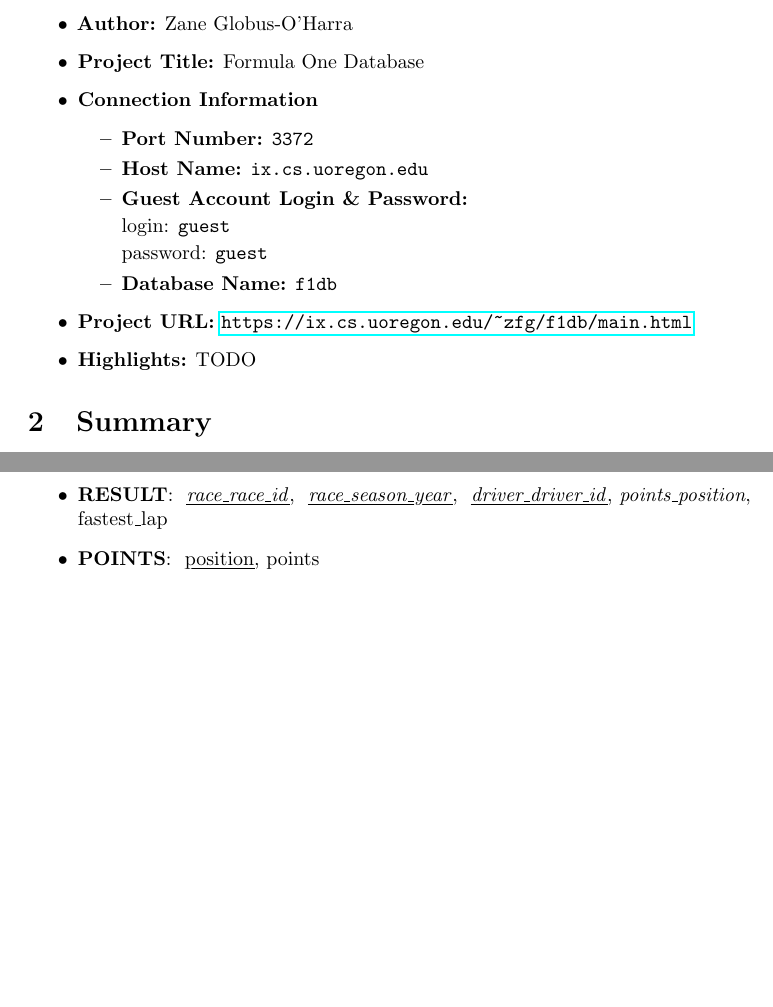
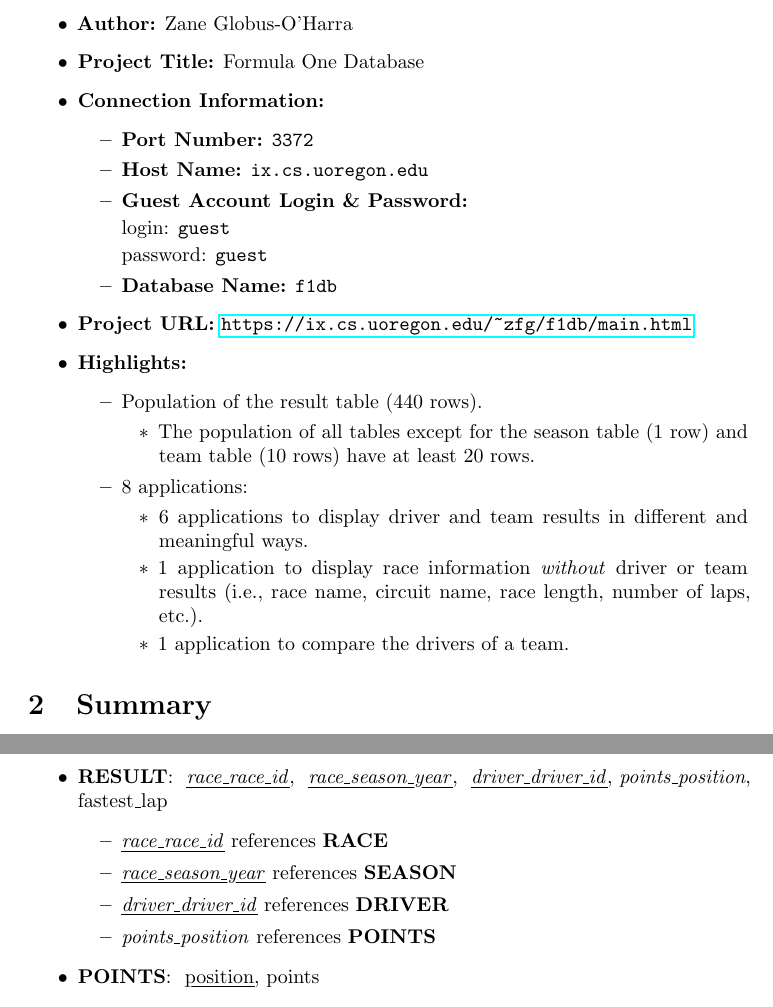
Before and after one commit to zfgo/database_project, a LaTeX document (docs/report.tex): two parts of pages 2 and 3 of 10 before the commit and two parts of pages 2 and 4 of 11 after it, joined at a grey line, cut so that both start at the same text, the shorter picture padded with empty space. Compiled offline with pdfLaTeX.

Commit message:
add highlights, update physical design to include which table an attribute references, update list of apps to be in the correct order

```diff
--- a/docs/report.tex
+++ b/docs/report.tex
@@ -90,7 +90,26 @@ NOTE: All links in this PDF should be clickable.
     \item \textbf{Project URL:}
     \href{https://ix.cs.uoregon.edu/~zfg/f1db/main.html}{\texttt{https://ix.cs.uoregon.edu/\~{}zfg/f1db/main.html}}
 
-    \item \textbf{Highlights:} TODO
+    \item \textbf{Highlights:}
+    \begin{itemize}
+        \item Population of the result table (440 rows).
+        \begin{itemize}
+            \item The population of all tables except for the season
+            table (1 row) and team table (10 rows) have at least 20 rows.
+        \end{itemize}
+
+        \item 8 applications:
+        \begin{itemize}
+            \item 6 applications to display driver and team results in
+            different and meaningful ways.
+
+            \item 1 application to display race information
+            \textit{without} driver or team results (i.e., race name, circuit
+            name, race length, number of laps, etc.).
+
+            \item 1 application to compare the drivers of a team.
+        \end{itemize}
+    \end{itemize}
 \end{itemize}
 
 \section{Summary}
@@ -142,6 +161,7 @@ always not null.
     \item \textbf{TEAM}: \myuline{team\_id}, name, power\_unit, chasis
     \begin{itemize}
         \item not null: power\_unit, chasis
+
     \end{itemize}
 
     \item \textbf{DRIVER}: \myuline{driver\_id},
@@ -153,6 +176,17 @@ always not null.
     \item \textbf{RESULT}: \myuline{\textit{race\_race\_id}},
     \myuline{\textit{race\_season\_year}}, \myuline{\textit{driver\_driver\_id}},
     \textit{points\_position}, fastest\_lap
+    \begin{itemize}
+        \item \myuline{\textit{race\_race\_id}} references \textbf{RACE}
+
+        \item \myuline{\textit{race\_season\_year}} references
+        \textbf{SEASON}
+
+        \item \myuline{\textit{driver\_driver\_id}} references
+        \textbf{DRIVER}
+
+        \item \textit{points\_position} references \textbf{POINTS}
+    \end{itemize}
 
     \item \textbf{POINTS}: \myuline{position}, points
     \begin{itemize}
```
Also changed, not shown: docs/report.pdf, docs/report.tex (52 more changed lines).
